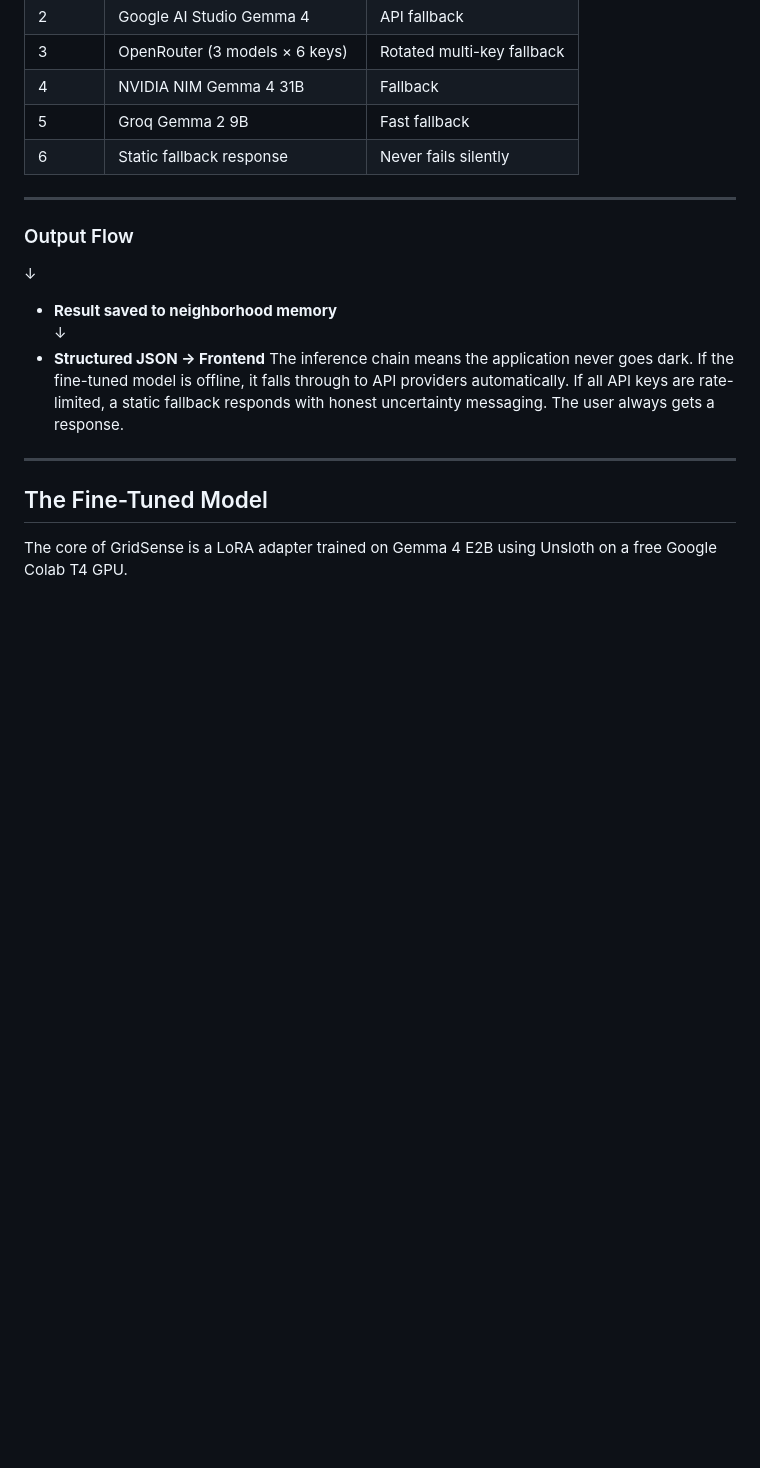
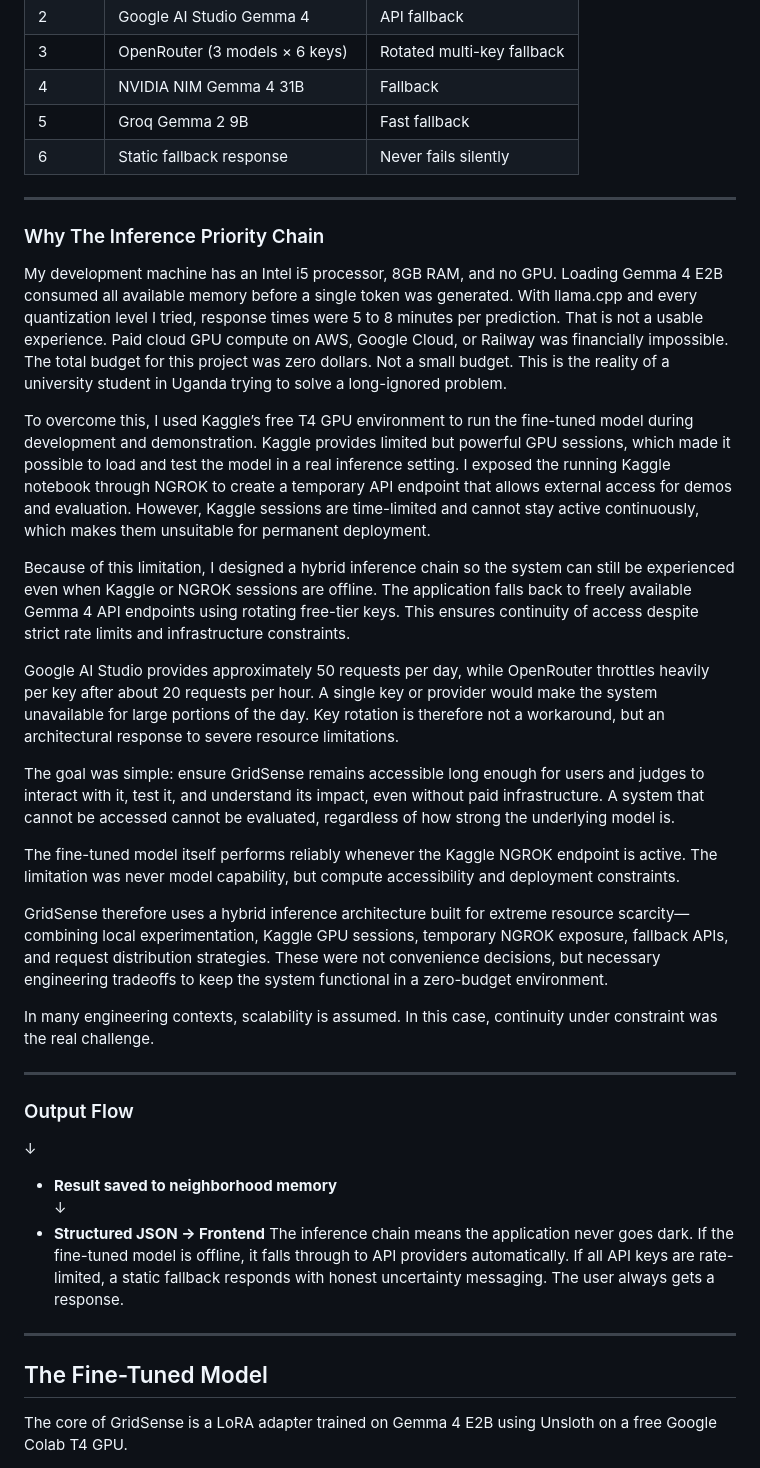
Before and after one commit to NestroyMusoke/GRIDSENSE-GEMMA4, a Markdown page: README.md, the part around the change. GitHub-like rendering; blank space fills up the shorter version.

Commit message:
Document inference priority chain and resource challenges
Added a section explaining the inference priority chain and the challenges faced during development due to resource limitations.

```diff
--- a/README.md
+++ b/README.md
@@ -107,6 +107,25 @@ outages deserve to understand what is coming and why.
 | 4 | NVIDIA NIM Gemma 4 31B | Fallback |
 | 5 | Groq Gemma 2 9B | Fast fallback |
 | 6 | Static fallback response | Never fails silently |
+
+---
+### Why The Inference Priority Chain
+
+My development machine has an Intel i5 processor, 8GB RAM, and no GPU. Loading Gemma 4 E2B consumed all available memory before a single token was generated. With llama.cpp and every quantization level I tried, response times were 5 to 8 minutes per prediction. That is not a usable experience. Paid cloud GPU compute on AWS, Google Cloud, or Railway was financially impossible. The total budget for this project was zero dollars. Not a small budget. This is the reality of a university student in Uganda trying to solve a long-ignored problem.
+
+To overcome this, I used Kaggle’s free T4 GPU environment to run the fine-tuned model during development and demonstration. Kaggle provides limited but powerful GPU sessions, which made it possible to load and test the model in a real inference setting. I exposed the running Kaggle notebook through NGROK to create a temporary API endpoint that allows external access for demos and evaluation. However, Kaggle sessions are time-limited and cannot stay active continuously, which makes them unsuitable for permanent deployment.
+
+Because of this limitation, I designed a hybrid inference chain so the system can still be experienced even when Kaggle or NGROK sessions are offline. The application falls back to freely available Gemma 4 API endpoints using rotating free-tier keys. This ensures continuity of access despite strict rate limits and infrastructure constraints.
+
+Google AI Studio provides approximately 50 requests per day, while OpenRouter throttles heavily per key after about 20 requests per hour. A single key or provider would make the system unavailable for large portions of the day. Key rotation is therefore not a workaround, but an architectural response to severe resource limitations.
+
+The goal was simple: ensure GridSense remains accessible long enough for users and judges to interact with it, test it, and understand its impact, even without paid infrastructure. A system that cannot be accessed cannot be evaluated, regardless of how strong the underlying model is.
+
+The fine-tuned model itself performs reliably whenever the Kaggle NGROK endpoint is active. The limitation was never model capability, but compute accessibility and deployment constraints.
+
+GridSense therefore uses a hybrid inference architecture built for extreme resource scarcity—combining local experimentation, Kaggle GPU sessions, temporary NGROK exposure, fallback APIs, and request distribution strategies. These were not convenience decisions, but necessary engineering tradeoffs to keep the system functional in a zero-budget environment.
+
+In many engineering contexts, scalability is assumed. In this case, continuity under constraint was the real challenge.
 
 ---
 
```
